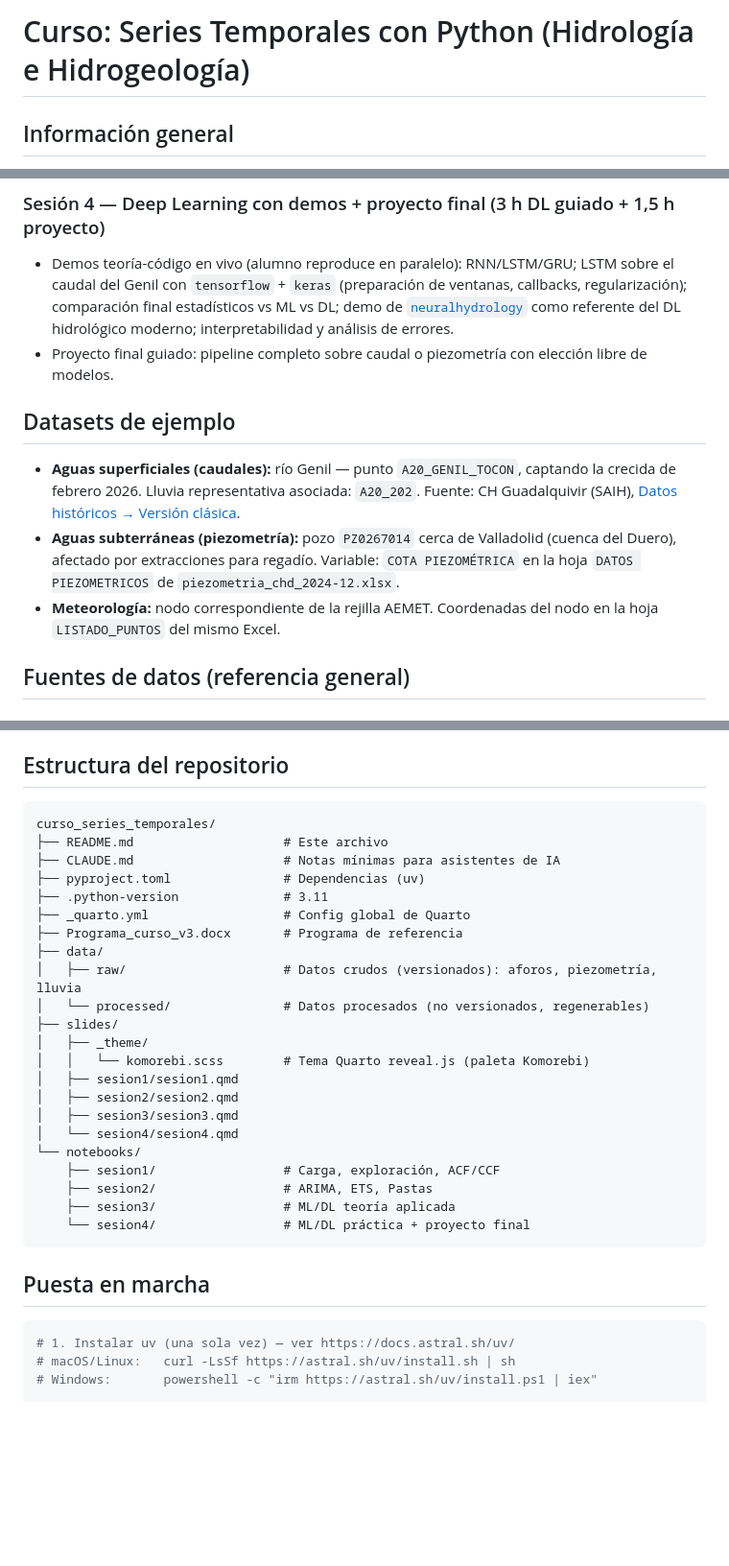
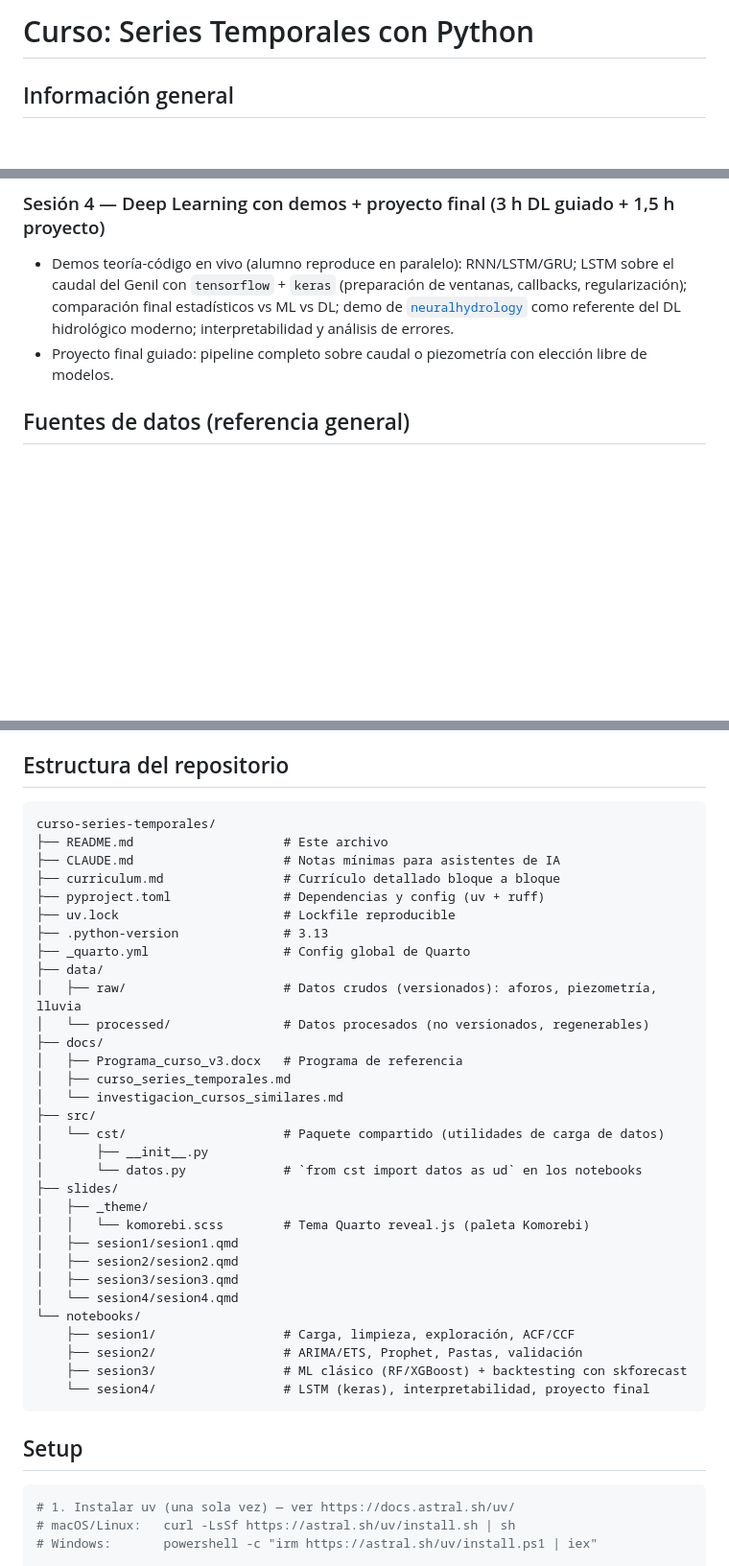
Before and after one commit to albertotb/curso-series-temporales, a Markdown page: README.md, 3 parts joined by grey strips. Shown at 96% size. Rendered like a GitHub page; blank space fills up the shorter version.

Commit message:
actualizar

````diff
--- a/README.md
+++ b/README.md
@@ -1,4 +1,4 @@
-# Curso: Series Temporales con Python (Hidrología e Hidrogeología)
+# Curso: Series Temporales con Python
 
 ## Información general
 
@@ -38,12 +38,6 @@ Detalle bloque a bloque, tiempos y notebooks en [`curriculum.md`](curriculum.md)
 
 - Demos teoría-código en vivo (alumno reproduce en paralelo): RNN/LSTM/GRU; LSTM sobre el caudal del Genil con `tensorflow` + `keras` (preparación de ventanas, callbacks, regularización); comparación final estadísticos vs ML vs DL; demo de [`neuralhydrology`](https://neuralhydrology.readthedocs.io/) como referente del DL hidrológico moderno; interpretabilidad y análisis de errores.
 - Proyecto final guiado: pipeline completo sobre caudal o piezometría con elección libre de modelos.
-
-## Datasets de ejemplo
-
-- **Aguas superficiales (caudales):** río Genil — punto `A20_GENIL_TOCON`, captando la crecida de febrero 2026. Lluvia representativa asociada: `A20_202`. Fuente: CH Guadalquivir (SAIH), [Datos históricos → Versión clásica](https://www.chguadalquivir.es/saih/DatosHistoricos.aspx).
-- **Aguas subterráneas (piezometría):** pozo `PZ0267014` cerca de Valladolid (cuenca del Duero), afectado por extracciones para regadío. Variable: `COTA PIEZOMÉTRICA` en la hoja `DATOS PIEZOMETRICOS` de `piezometria_chd_2024-12.xlsx`.
-- **Meteorología:** nodo correspondiente de la rejilla AEMET. Coordenadas del nodo en la hoja `LISTADO_PUNTOS` del mismo Excel.
 
 ## Fuentes de datos (referencia general)
 
@@ -86,16 +80,25 @@ Librerías evaluadas y **descartadas** (razonadas en `curriculum.md` §A.3): `pm
 ## Estructura del repositorio
 
 ```text
-curso_series_temporales/
+curso-series-temporales/
 ├── README.md                    # Este archivo
 ├── CLAUDE.md                    # Notas mínimas para asistentes de IA
-├── pyproject.toml               # Dependencias (uv)
-├── .python-version              # 3.11
+├── curriculum.md                # Currículo detallado bloque a bloque
+├── pyproject.toml               # Dependencias y config (uv + ruff)
+├── uv.lock                      # Lockfile reproducible
+├── .python-version              # 3.13
 ├── _quarto.yml                  # Config global de Quarto
-├── Programa_curso_v3.docx       # Programa de referencia
 ├── data/
 │   ├── raw/                     # Datos crudos (versionados): aforos, piezometría, lluvia
 │   └── processed/               # Datos procesados (no versionados, regenerables)
+├── docs/
+│   ├── Programa_curso_v3.docx   # Programa de referencia
+│   ├── curso_series_temporales.md
+│   └── investigacion_cursos_similares.md
+├── src/
+│   └── cst/                     # Paquete compartido (utilidades de carga de datos)
+│       ├── __init__.py
+│       └── datos.py             # `from cst import datos as ud` en los notebooks
 ├── slides/
 │   ├── _theme/
 │   │   └── komorebi.scss        # Tema Quarto reveal.js (paleta Komorebi)
@@ -104,13 +107,13 @@ curso_series_temporales/
 │   ├── sesion3/sesion3.qmd
 │   └── sesion4/sesion4.qmd
 └── notebooks/
-    ├── sesion1/                 # Carga, exploración, ACF/CCF
-    ├── sesion2/                 # ARIMA, ETS, Pastas
-    ├── sesion3/                 # ML/DL teoría aplicada
-    └── sesion4/                 # ML/DL práctica + proyecto final
+    ├── sesion1/                 # Carga, limpieza, exploración, ACF/CCF
+    ├── sesion2/                 # ARIMA/ETS, Prophet, Pastas, validación
+    ├── sesion3/                 # ML clásico (RF/XGBoost) + backtesting con skforecast
+    └── sesion4/                 # LSTM (keras), interpretabilidad, proyecto final
 ```
 
-## Puesta en marcha
+## Setup
 
 ```bash
 # 1. Instalar uv (una sola vez) — ver https://docs.astral.sh/uv/
````
